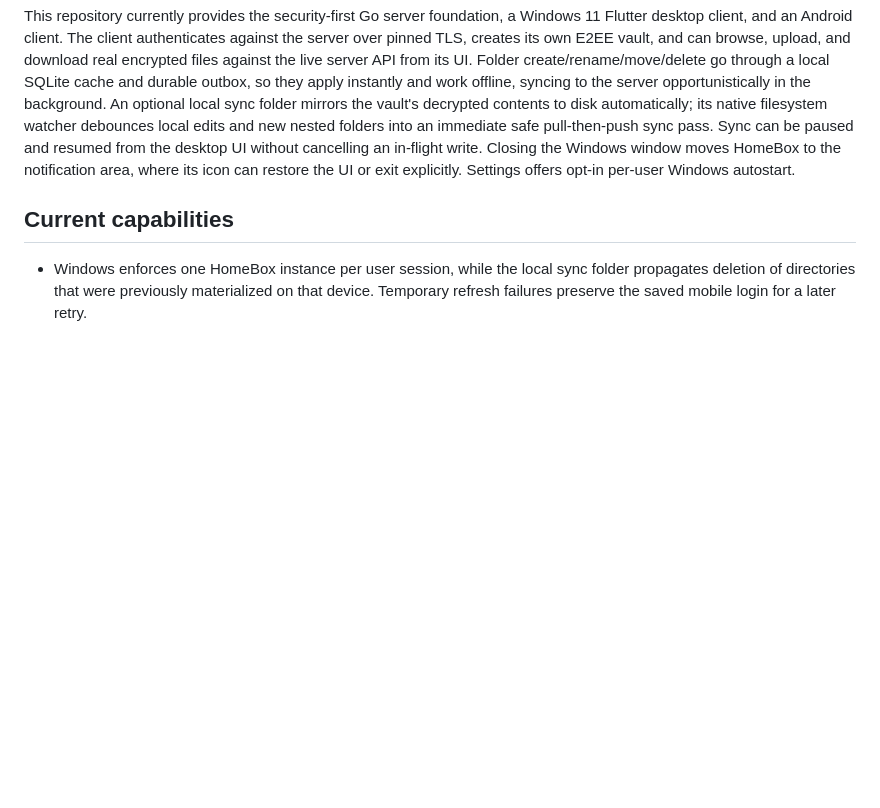
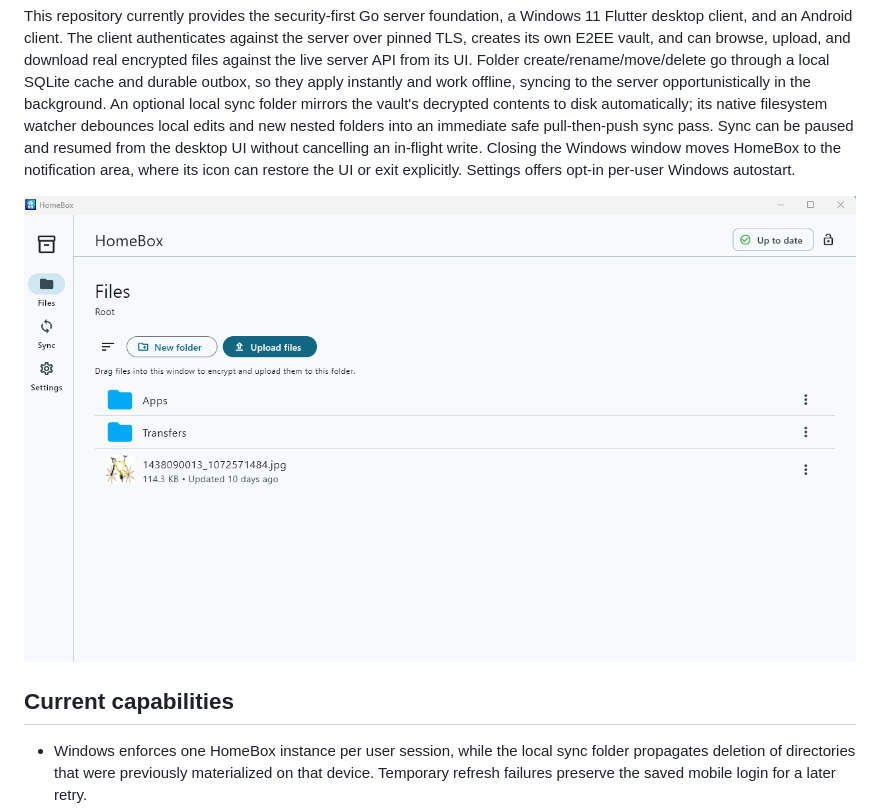
Before and after one commit to nyver/homebox, a Markdown page: README.md, the part around the change. Drawn GitHub-style; pictures changed too: overview.png (added); blank space fills up the shorter version.

Commit message:
docs: add app screenshot to README
Show the Windows client Files view in the README overview section.

```diff
--- a/README.md
+++ b/README.md
@@ -4,6 +4,8 @@ HomeBox is a self-hosted, zero-knowledge file-storage service for a small family
 Its security boundary is deliberate: clients encrypt file content and sensitive metadata before upload; the server stores only opaque identifiers, encrypted metadata/key envelopes, and ciphertext blobs. It never receives a File DEK, vault key, folder key, user master key, or recovery secret.
 
 This repository currently provides the security-first Go server foundation, a Windows 11 Flutter desktop client, and an Android client. The client authenticates against the server over pinned TLS, creates its own E2EE vault, and can browse, upload, and download real encrypted files against the live server API from its UI. Folder create/rename/move/delete go through a local SQLite cache and durable outbox, so they apply instantly and work offline, syncing to the server opportunistically in the background. An optional local sync folder mirrors the vault's decrypted contents to disk automatically; its native filesystem watcher debounces local edits and new nested folders into an immediate safe pull-then-push sync pass. Sync can be paused and resumed from the desktop UI without cancelling an in-flight write. Closing the Windows window moves HomeBox to the notification area, where its icon can restore the UI or exit explicitly. Settings offers opt-in per-user Windows autostart.
+
+![HomeBox Windows client showing the Files view](overview.png)
 
 ## Current capabilities
 
```
